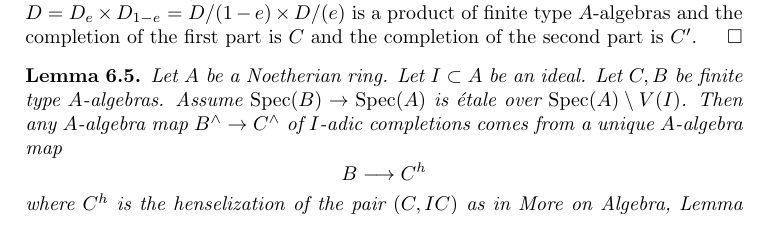
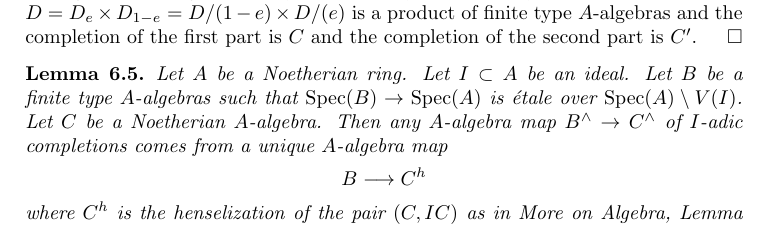
Before and after one commit to stacks/stacks-project, a LaTeX document (restricted.tex): part of page 9 of 21, cut so that both start at the same text. Compiled offline with pdfLaTeX.

Commit message:
Change target into general Noetherian ring, part 1

```diff
--- a/restricted.tex
+++ b/restricted.tex
@@ -798,8 +798,9 @@ first part is $C$ and the completion of the second part is $C'$.
 \begin{lemma}
 \label{lemma-fully-faithful-etale-over-complement}
 Let $A$ be a Noetherian ring. Let $I \subset A$ be an ideal.
-Let $C, B$ be finite type $A$-algebras. Assume $\Spec(B) \to \Spec(A)$ is
-\'etale over $\Spec(A) \setminus V(I)$. Then any $A$-algebra
+Let $B$ be a finite type $A$-algebras such that
+$\Spec(B) \to \Spec(A)$ is \'etale over $\Spec(A) \setminus V(I)$.
+Let $C$ be a Noetherian $A$-algebra. Then any $A$-algebra
 map $B^\wedge \to C^\wedge$ of $I$-adic completions
 comes from a unique $A$-algebra map
 $$
```
